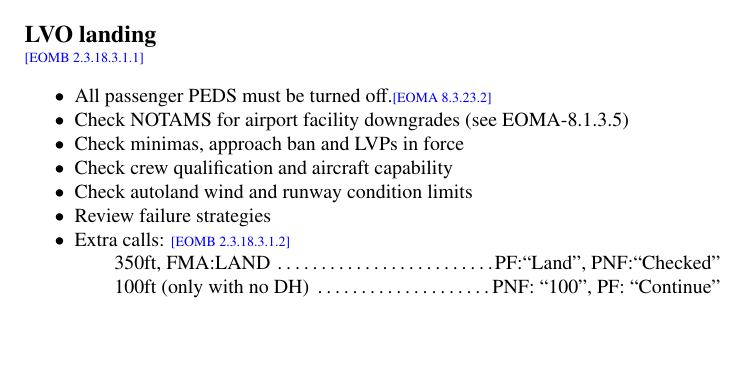
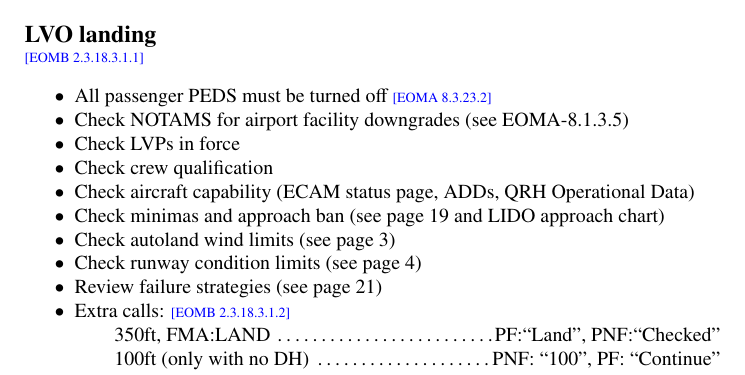
Before and after one commit to JonHurst/airbus-technical, a LaTeX document (numbers.tex): part of page 22 of 23, cut so that both start at the same text, the shorter picture padded with empty space. Compiled offline with pdfLaTeX.

Commit message:
Added cross referenced for LVO landing

```diff
--- a/numbers.tex
+++ b/numbers.tex
@@ -838,12 +838,19 @@ element
 }
 
 \mysec[\secref{EOMB 2.3.18.3.1.1}]{LVO landing}{
-\item[$\bullet$] All passenger PEDS must be turned off.\ref{EOMA 8.3.23.2}
+\item[$\bullet$] All passenger PEDS must be turned off \ref{EOMA 8.3.23.2}
 \item[$\bullet$] Check NOTAMS for airport facility downgrades (see EOMA-8.1.3.5)
-\item[$\bullet$] Check minimas, approach ban and LVPs in force
-\item[$\bullet$] Check crew qualification and aircraft capability
-\item[$\bullet$] Check autoland wind and runway condition limits
-\item[$\bullet$] Review failure strategies
+\item[$\bullet$] Check LVPs in force
+\item[$\bullet$] Check crew qualification
+\item[$\bullet$] Check aircraft capability (ECAM status page, ADDs, QRH
+  Operational Data)
+\item[$\bullet$] Check minimas and approach ban (see page \pageref{ils}
+  and LIDO approach chart)
+\item[$\bullet$] Check autoland wind limits (see page
+  \pageref{autoland_wind_limits})
+\item[$\bullet$] Check runway condition limits (see page
+  \pageref{other_autoland_limits})
+\item[$\bullet$] Review failure strategies (see page \pageref{failure-strategies})
 \item[$\bullet$] Extra calls: \ref{EOMB 2.3.18.3.1.2}
 \iitem 350ft, FMA:LAND \dotfill PF:``Land'', PNF:``Checked''
 \iitem 100ft (only with no DH) \dotfill PNF: ``100'', PF: ``Continue''
```
Also changed, not shown: numbers.tex (6 more changed lines).
